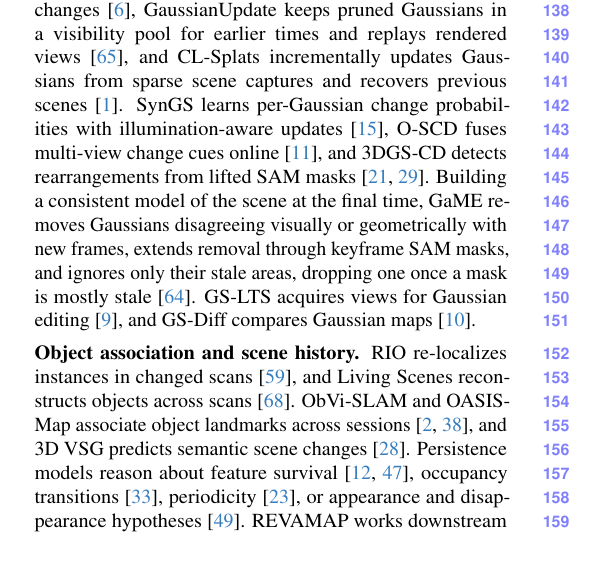
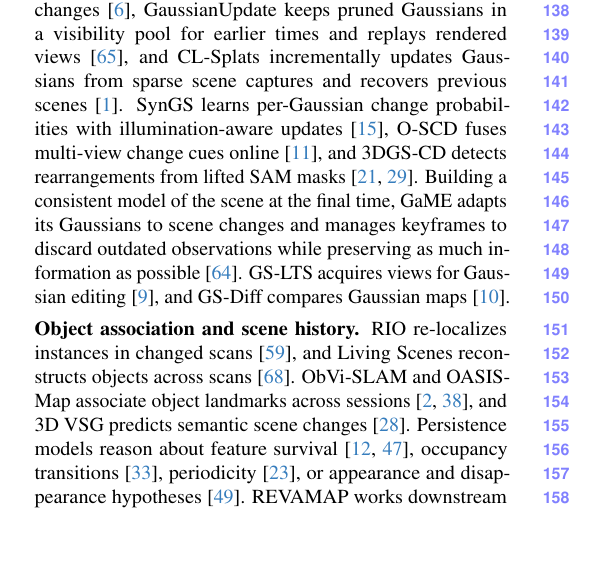
Before and after one commit to giltchcity/myncv---rpsl---daicma, a LaTeX paper (manuscript/main.tex): part of one column of page 3 of 13, cut so that both start at the same text, the shorter picture padded with empty space. Compiled offline with pdfLaTeX.

Commit message:
Related work: GaME described by its own two mechanisms
Co-Authored-By: Claude Opus 5.5 <noreply@anthropic.com>

```diff
--- a/manuscript/main.tex
+++ b/manuscript/main.tex
@@ -217,9 +217,7 @@
 CL-Splats incrementally updates Gaussians from sparse scene captures and recovers previous scenes~\cite{Ackermann_2025_ICCV}. SynGS
 learns per-Gaussian change probabilities with illumination-aware updates~\cite{huang2025syngs}, O-SCD fuses multi-view
 change cues online~\cite{galappaththige2026changes}, and 3DGS-CD detects rearrangements from lifted SAM
-masks~\cite{Kirillov_2023_ICCV,lu20253dgscd}. Building a consistent model of the scene at the final time, GaME removes Gaussians disagreeing visually or geometrically with new frames, extends removal through
-keyframe SAM masks, and ignores only their stale areas, dropping one once a mask is mostly
-stale~\cite{Yugay_2026_CVPR}. GS-LTS acquires views for Gaussian editing~\cite{fu2025gslts3dgaussiansplattingbased},
+masks~\cite{Kirillov_2023_ICCV,lu20253dgscd}. Building a consistent model of the scene at the final time, GaME adapts its Gaussians to scene changes and manages keyframes to discard outdated observations while preserving as much information as possible~\cite{Yugay_2026_CVPR}. GS-LTS acquires views for Gaussian editing~\cite{fu2025gslts3dgaussiansplattingbased},
 and GS-Diff compares Gaussian maps~\cite{galappaththige2026gsdiff}.
 
 \vspace{0mm}\noindent\textbf{Object association and scene history.}
```
